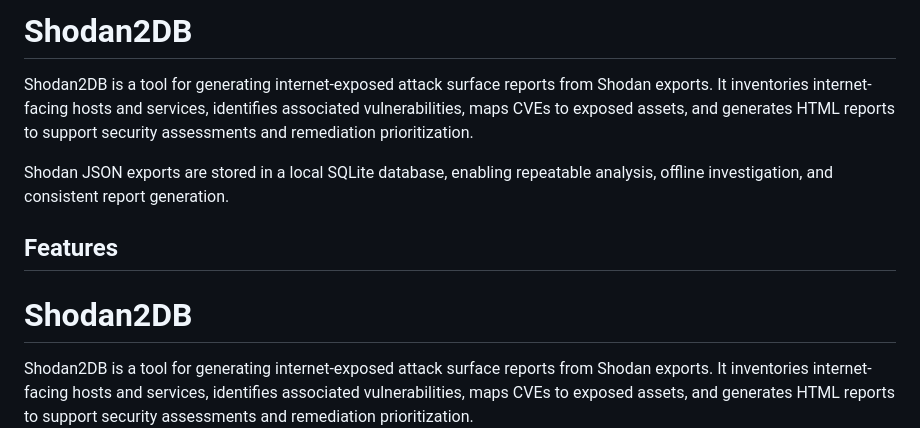
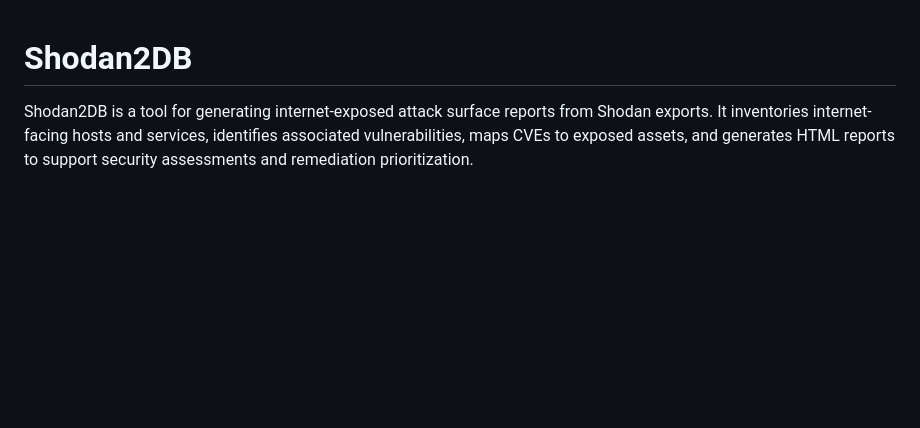
Before and after one commit to atao/Shodan2DB, a Markdown page: README.md, the part around the change. Drawn GitHub-style; blank space fills up the shorter version.

Commit message:
Improve README

```diff
--- a/README.md
+++ b/README.md
@@ -1,11 +1,3 @@
-# Shodan2DB
-
-Shodan2DB is a tool for generating internet-exposed attack surface reports from Shodan exports. It inventories internet-facing hosts and services, identifies associated vulnerabilities, maps CVEs to exposed assets, and generates HTML reports to support security assessments and remediation prioritization.
-
-Shodan JSON exports are stored in a local SQLite database, enabling repeatable analysis, offline investigation, and consistent report generation.
-
-## Features
-
 # Shodan2DB
 
 Shodan2DB is a tool for generating internet-exposed attack surface reports from Shodan exports. It inventories internet-facing hosts and services, identifies associated vulnerabilities, maps CVEs to exposed assets, and generates HTML reports to support security assessments and remediation prioritization.
```
